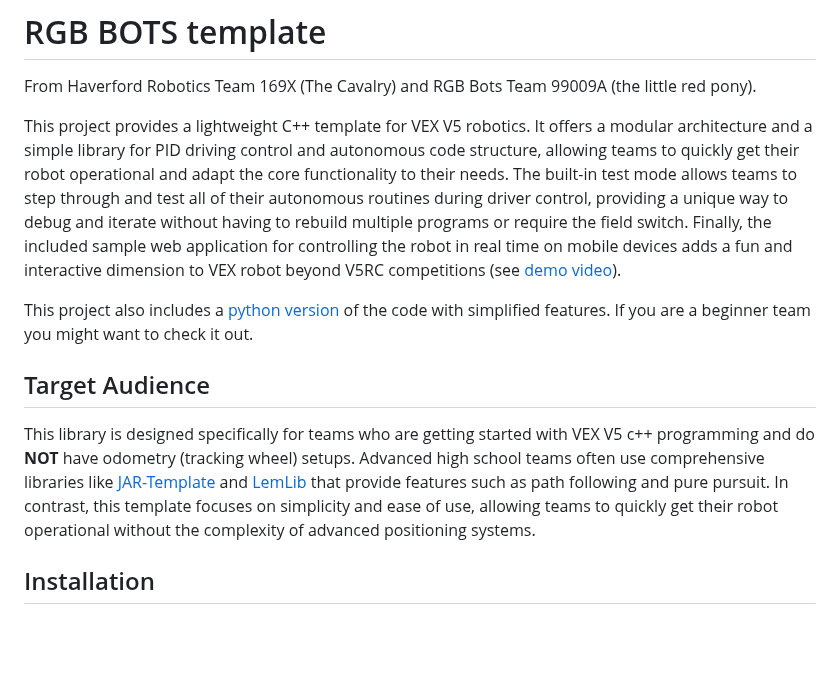
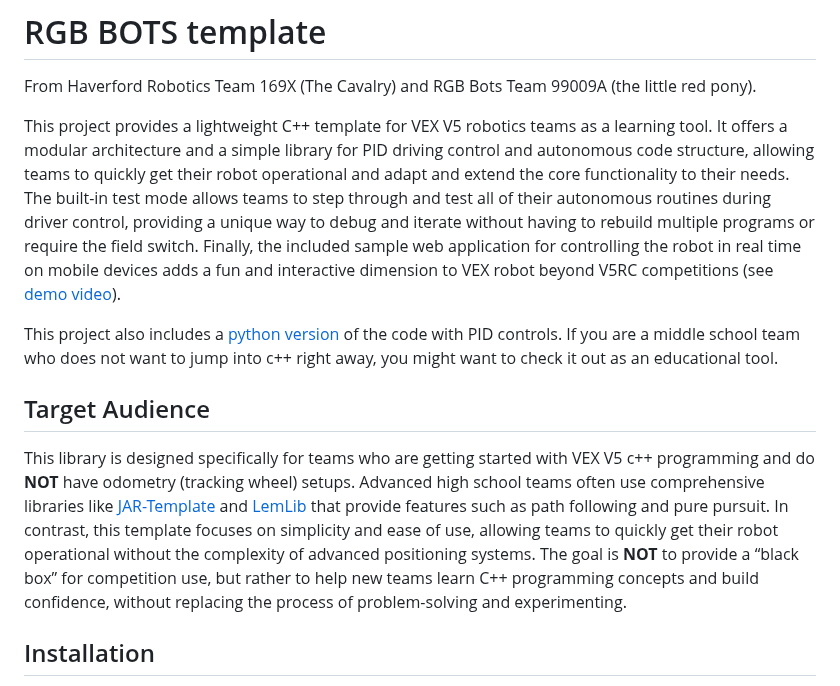
Before and after one commit to ericjiangxiao/RGB_Template, a Markdown page: readme.md, the part around one of its changes. GitHub-like rendering; blank space fills up the shorter version.

```diff
--- a/readme.md
+++ b/readme.md
@@ -1,13 +1,12 @@
 # RGB BOTS template
 From Haverford Robotics Team 169X (The Cavalry) and RGB Bots Team 99009A (the little red pony).
 
-This project provides a lightweight C++ template for VEX V5 robotics. It offers a modular architecture and a simple library for PID driving control and autonomous code structure, allowing teams to quickly get their robot operational and adapt the core functionality to their needs. The built-in test mode allows teams to step through and test all of their autonomous routines during driver control, providing a unique way to debug and iterate without having to rebuild multiple programs or require the field switch. Finally, the included sample web application for controlling the robot in real time on mobile devices adds a fun and interactive dimension to VEX robot beyond V5RC competitions (see [demo video](https://youtube.com/shorts/rn8VEuGWva8)).
+This project provides a lightweight C++ template for VEX V5 robotics teams as a learning tool. It offers a modular architecture and a simple library for PID driving control and autonomous code structure, allowing teams to quickly get their robot operational and adapt and extend the core functionality to their needs. The built-in test mode allows teams to step through and test all of their autonomous routines during driver control, providing a unique way to debug and iterate without having to rebuild multiple programs or require the field switch. Finally, the included sample web application for controlling the robot in real time on mobile devices adds a fun and interactive dimension to VEX robot beyond V5RC competitions (see [demo video](https://youtube.com/shorts/rn8VEuGWva8)).
 
-This project also includes a [python version](RGB-Template-Python/readme.md) of the code with simplified features. If you are a beginner team you might want to check it out.
+This project also includes a [python version](RGB-Template-Python/readme.md) of the code with PID controls. If you are a  middle school team who does not want to jump into c++ right away, you might want to check it out as an educational tool.
 
 ## Target Audience
-
-This library is designed specifically for teams who are getting started with VEX V5 c++ programming and do **NOT** have odometry (tracking wheel) setups. Advanced high school teams often use comprehensive libraries like [JAR-Template](https://github.com/JacksonAreaRobotics/JAR-Template) and [LemLib](https://github.com/LemLib/LemLib) that provide features such as path following and pure pursuit. In contrast, this template focuses on simplicity and ease of use, allowing teams to quickly get their robot operational without the complexity of advanced positioning systems.
+This library is designed specifically for teams who are getting started with VEX V5 c++ programming and do **NOT** have odometry (tracking wheel) setups. Advanced high school teams often use comprehensive libraries like [JAR-Template](https://github.com/JacksonAreaRobotics/JAR-Template) and [LemLib](https://github.com/LemLib/LemLib) that provide features such as path following and pure pursuit. In contrast, this template focuses on simplicity and ease of use, allowing teams to quickly get their robot operational without the complexity of advanced positioning systems. The goal is **NOT** to provide a “black box” for competition use, but rather to help new teams learn C++ programming concepts and build confidence, without replacing the process of problem-solving and experimenting.
 
 ## Installation
 *   **Prerequisites:** Before you begin, make sure:
```
Also changed, not shown: other parts of readme.md (+0 -1 lines).
